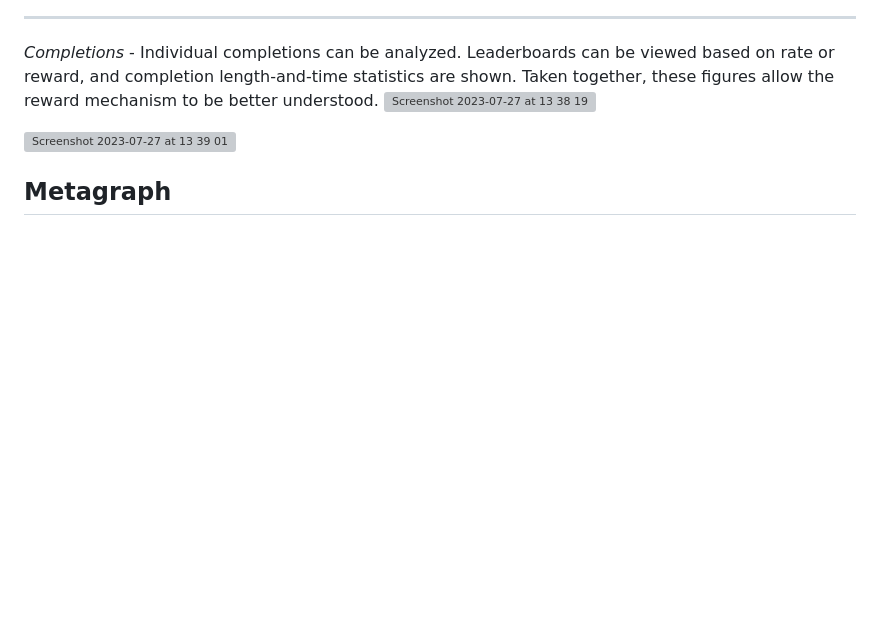
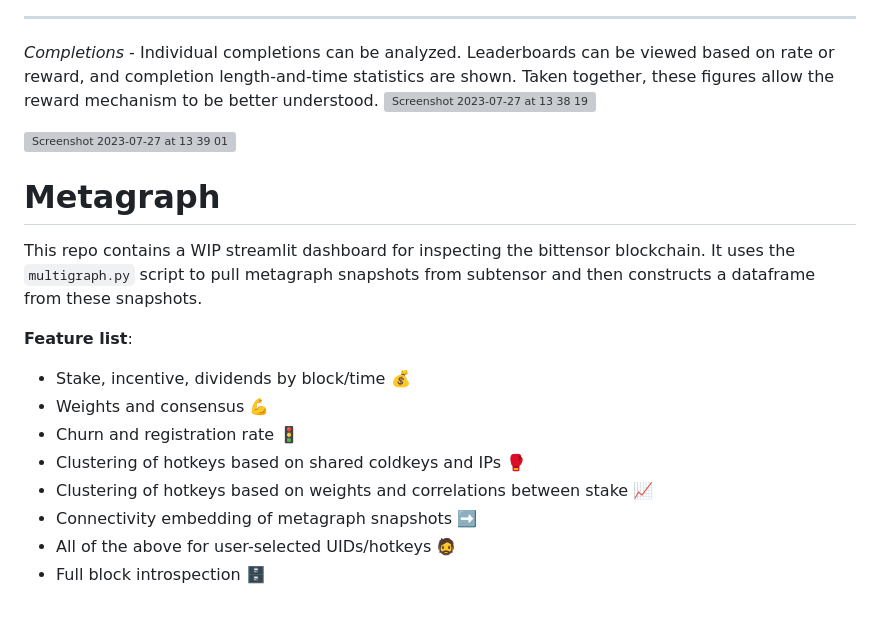
Before and after one commit to opentensor/dashboards, a Markdown page: README.md, the part around the change. GitHub-like rendering; blank space fills up the shorter version; grey boxes are pictures that could not be loaded.

```diff
--- a/README.md
+++ b/README.md
@@ -54,4 +54,15 @@ This repo contains a streamlit [dashboard]([url](https://opendashboard-v110.stre
 ![Screenshot 2023-07-27 at 13 39 01](https://github.com/opentensor/dashboards/assets/6709103/968253ad-b869-46c7-adef-bdefc5ccfc33)
 
 
-## Metagraph
+# Metagraph
+This repo contains a WIP streamlit dashboard for inspecting the bittensor blockchain. It uses the `multigraph.py` script to pull metagraph snapshots from subtensor and then constructs a dataframe from these snapshots.
+
+**Feature list**:
+- Stake, incentive, dividends by block/time 💰
+- Weights and consensus 💪
+- Churn and registration rate 🚦
+- Clustering of hotkeys based on shared coldkeys and IPs 🥊
+- Clustering of hotkeys based on weights and correlations between stake 📈
+- Connectivity embedding of metagraph snapshots ➡️
+- All of the above for user-selected UIDs/hotkeys 🧔
+- Full block introspection 🗄️
```
